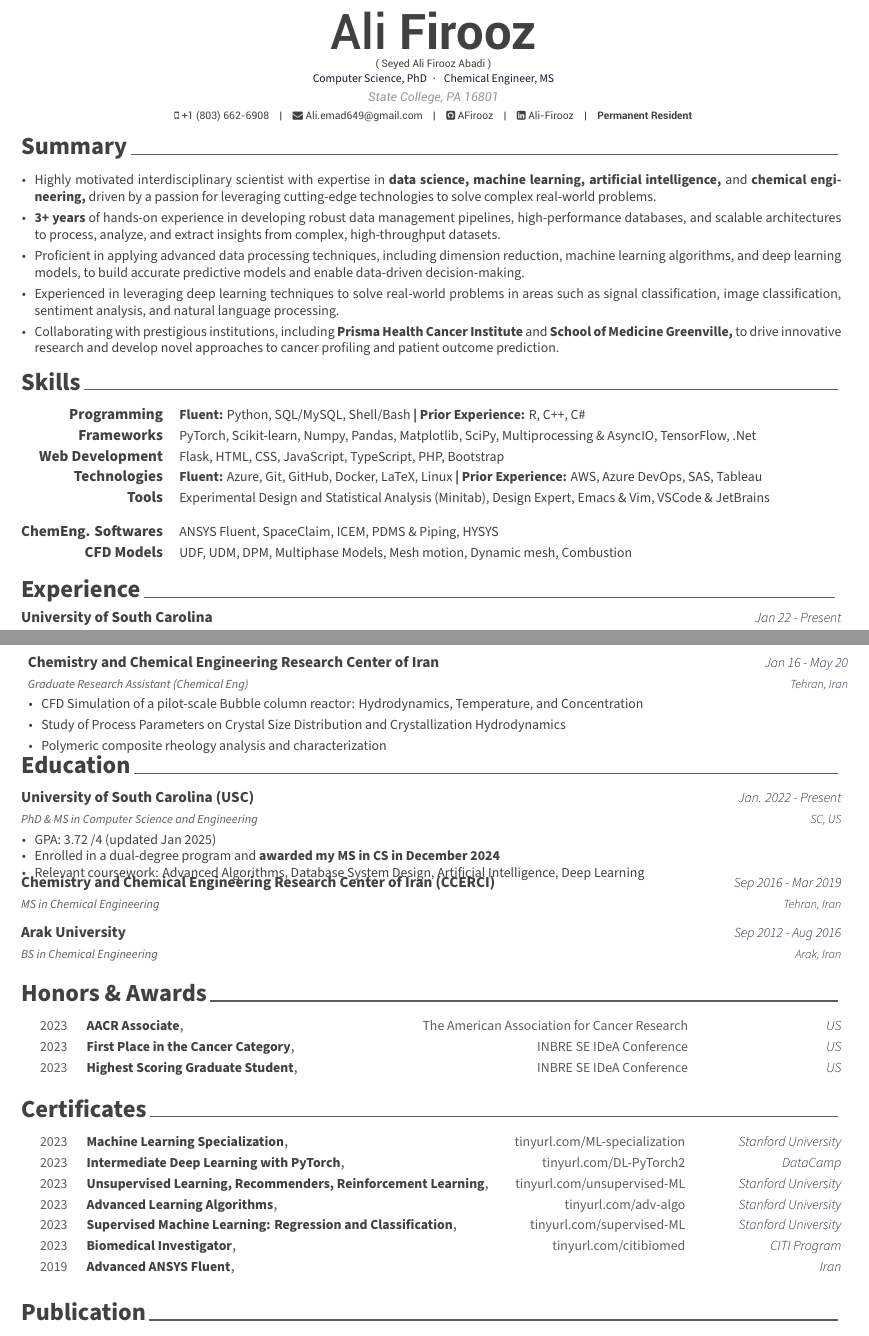
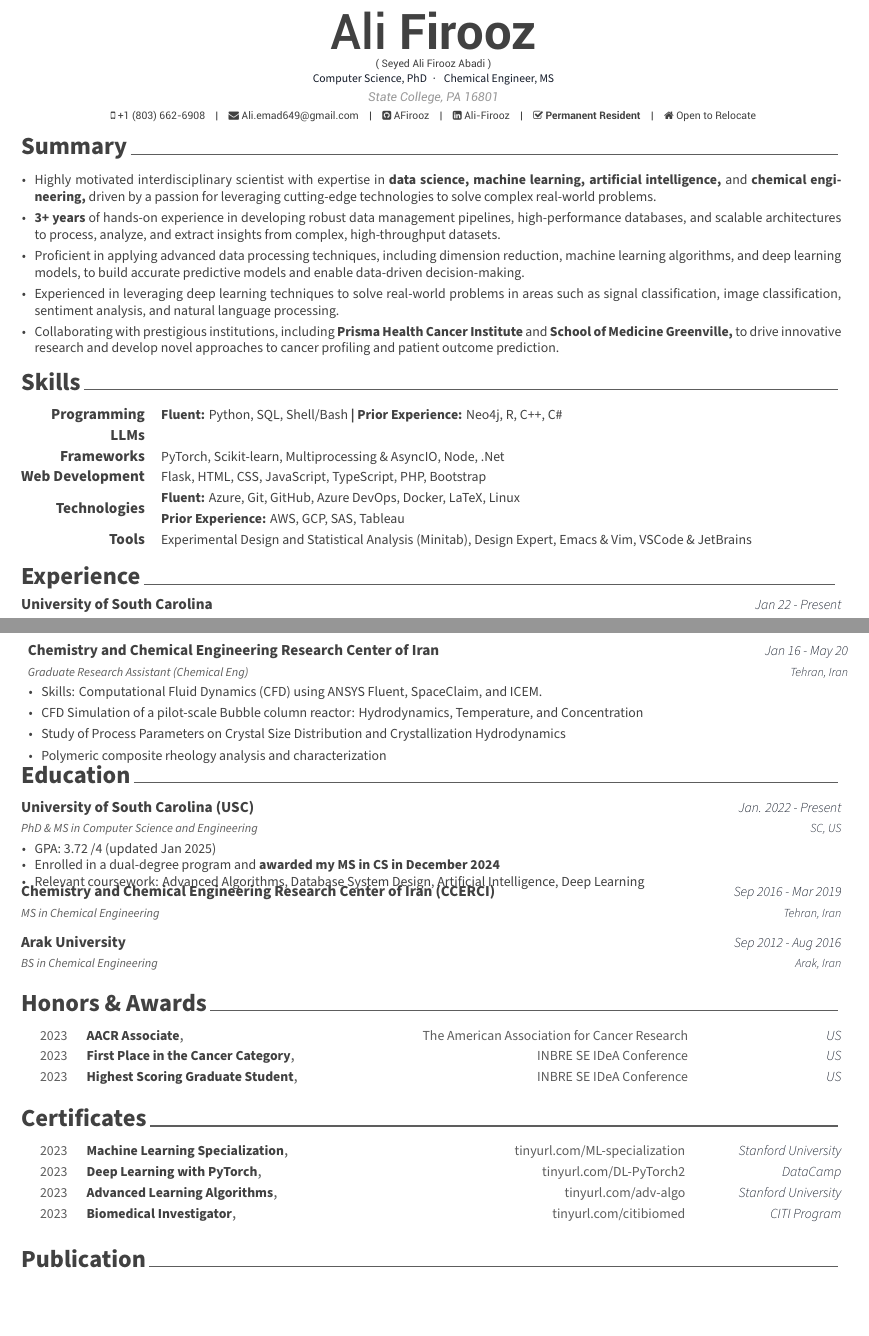
Before and after one commit to AFirooz/Resume, a LaTeX CV (src/PhD_resume.tex, which reads src/awesome-cv.cls, src/resume/certificates.tex, src/resume/experience.tex): two parts of pages 1 and 2 of 2, joined at a grey line, cut so that both start at the same text, the shorter picture padded with empty space. Compiled offline with XeLaTeX.

Commit message:
wip: v4 phd

```diff
--- a/src/PhD_resume.tex
+++ b/src/PhD_resume.tex
@@ -69,7 +69,8 @@ Chemical Engineer, MS}
 % \skype{skype-id}
 % \reddit{reddit-id}
 % \medium{madium-id}
-\extrainfo{\textbf{Permanent Resident}}
+\gc{\textbf{Permanent Resident}}
+\relocate{Open to Relocate}
 
 
 % \Centering
--- a/src/awesome-cv.cls
+++ b/src/awesome-cv.cls
@@ -377,8 +377,12 @@
 }
 
 % Defines writer's extra informations (optional)
-% Usage: \extrainfo{<extra informations>}
-\newcommand*{\extrainfo}[1]{\def\@extrainfo{#1}}
+% Usage: \gc{<extra informations>}
+\newcommand*{\gc}[1]{\def\@gc{#1}}
+
+% Defines writer's extra informations (optional)
+% Usage: \relocate{<extra informations>}
+\newcommand*{\relocate}[1]{\def\@relocate{#1}}
 
 % Defines a legeal name (optional)
 % Usage: \legalname{<legal name>}
@@ -584,11 +588,17 @@
           \ifbool{isstart}{\setbool{isstart}{false}}{\acvHeaderSocialSep}%
           \href{https://scholar.google.com/citations?user=\@googlescholarid}{\faGraduationCap\acvHeaderIconSep\@googlescholarname}%
         }%
-      \ifthenelse{\isundefined{\@extrainfo}}%
+      \ifthenelse{\isundefined{\@gc}}%
         {}%
         {%
           \ifbool{isstart}{\setbool{isstart}{false}}{\acvHeaderSocialSep}%
-          \@extrainfo%
+          \faCheckSquareO\acvHeaderIconSep\@gc%
+        }%
+      \ifthenelse{\isundefined{\@relocate}}%
+        {}%
+        {%
+          \ifbool{isstart}{\setbool{isstart}{false}}{\acvHeaderSocialSep}%
+          \faHome\acvHeaderIconSep\@relocate%
         }%
     } \\[\acvHeaderAfterSocialSkip]%
     \ifthenelse{\isundefined{\@quote}}%
--- a/src/resume/certificates.tex
+++ b/src/resume/certificates.tex
@@ -28,7 +28,7 @@
    {2023}    % Date(s)
 %---------------------------------------------------------
 \cvhonor
-   {Intermediate Deep Learning with PyTorch}    % Certificate Name
+   {Deep Learning with PyTorch}    % Certificate Name
    {
         \hfill
         \href{https://www.datacamp.com/statement-of-accomplishment/course/432e350924c6a7474e5202570621ebc6e19155ed}{tinyurl.com/DL-PyTorch2}
@@ -37,15 +37,15 @@
    {DataCamp}      % Location
    {2023}    % Date(s)
 %---------------------------------------------------------
-\cvhonor
-   {Unsupervised Learning, Recommenders, Reinforcement Learning}    % Certificate Name
-   {
-        \hfill
-        \href{https://www.coursera.org/verify/BTRA97N45DMW}{tinyurl.com/unsupervised-ML}
-        \hspace{\mystr}
-   }
-   {Stanford University}      % Location
-   {2023}    % Date(s)
+% \cvhonor
+%    {Unsupervised Learning, Recommenders, Reinforcement Learning}    % Certificate Name
+%    {
+%         \hfill
+%         \href{https://www.coursera.org/verify/BTRA97N45DMW}{tinyurl.com/unsupervised-ML}
+%         \hspace{\mystr}
+%    }
+%    {Stanford University}      % Location
+%    {2023}    % Date(s)
 %---------------------------------------------------------
 \cvhonor
    {Advanced Learning Algorithms}    % Certificate Name
@@ -57,15 +57,15 @@
    {Stanford University}      % Location
    {2023}    % Date(s)
 %---------------------------------------------------------
-\cvhonor
-   {Supervised Machine Learning: Regression and Classification}    % Certificate Name
-   {
-        \hfill
-        \href{https://coursera.org/verify/VATXKZ5XLU7W}{tinyurl.com/supervised-ML}
-        \hspace{\mystr}
-   }
-   {Stanford University}      % Location
-   {2023}    % Date(s)
+% \cvhonor
+%    {Supervised Machine Learning: Regression and Classification}    % Certificate Name
+%    {
+%         \hfill
+%         \href{https://coursera.org/verify/VATXKZ5XLU7W}{tinyurl.com/supervised-ML}
+%         \hspace{\mystr}
+%    }
+%    {Stanford University}      % Location
+%    {2023}    % Date(s)
 %---------------------------------------------------------
 \cvhonor
    {Biomedical Investigator}    % Certificate Name
@@ -77,11 +77,11 @@
    {CITI Program}      % Location
    {2023}    % Date(s)
 %---------------------------------------------------------
-\cvhonor
-   {Advanced ANSYS Fluent}    % Certificate Name
-   {}
-   {Iran}    % Location
-   {2019}    % Date(s)
+% \cvhonor
+%    {Advanced ANSYS Fluent}    % Certificate Name
+%    {}
+%    {Iran}    % Location
+%    {2019}    % Date(s)
 %---------------------------------------------------------
 % \cvhonor
     % MMMMMMMMMMMMMMMMMMMMMMM = 23
--- a/src/resume/experience.tex
+++ b/src/resume/experience.tex
@@ -45,6 +45,8 @@
         {Tehran, Iran} % Location
         {
             \begin{cvitemsfree} % Description(s) of tasks/responsibilities
+                \item{Skills: Computational Fluid Dynamics (CFD) using ANSYS Fluent, SpaceClaim, and ICEM.}
+                %---------------------------------------------------------
                 \item{CFD Simulation of a pilot-scale Bubble column reactor: Hydrodynamics, Temperature, and Concentration}
                     % \SubItemN{Collaborated research to numerically simulate a pilot-scale bubble column reactor}
                     % \SubItemN{Simulation results were compared with real data to inform manufacturing decisions}
--- a/src/resume/skills.tex
+++ b/src/resume/skills.tex
@@ -13,13 +13,19 @@
 
 \cvskill
     {Programming} % Category
-        {\textbf{Fluent:} Python, SQL/MySQL, Shell/Bash \textbf{| Prior Experience:} R, C++, C\#} % Skills
+        {\textbf{Fluent:} Python, SQL, Shell/Bash \textbf{| Prior Experience:} Neo4j, R, C++, C\#} % Skills
+
+%---------------------------------------------------------
+
+\cvskill
+    {LLMs} % Category
+    {} % Skills
 
 %---------------------------------------------------------
 
 \cvskill
     {Frameworks} % Category
-    {PyTorch, Scikit-learn, Numpy, Pandas, Matplotlib, SciPy, Multiprocessing \& AsyncIO, TensorFlow, .Net} % Skills
+    {PyTorch, Scikit-learn,  Multiprocessing \& AsyncIO, Node, .Net} % Skills
 
 %---------------------------------------------------------
 
@@ -31,9 +37,10 @@
 
 \cvskill
     {Technologies} % Category
-    {\textbf{Fluent:} Azure, Git, GitHub, Docker, LaTeX, Linux \textbf{| Prior Experience:} AWS, Azure DevOps, SAS, Tableau} % Skills
+    {\textbf{Fluent:} Azure, Git, GitHub, Azure DevOps, Docker, LaTeX, Linux
+    \newline
+    \textbf{Prior Experience:} AWS, GCP, SAS, Tableau} % Skills
     % TODO:
-    % Google Cloud
     % Firebase
 
 %---------------------------------------------------------
@@ -44,7 +51,7 @@
     % Software Testing/Quality Assurance
 
 %---------------------------------------------------------
-\vspace{0.3cm}
+% \vspace{0.3cm}
 \cvskill
     {Tools}
     {Experimental Design and Statistical Analysis (Minitab), Design Expert, Emacs \& Vim, VSCode \& JetBrains}
@@ -72,15 +79,15 @@
 
 % \begin{cvskills}
 
-\cvskill
-    {ChemEng. Softwares}
-    {ANSYS Fluent, SpaceClaim, ICEM, PDMS \& Piping, HYSYS}
+% \cvskill
+%     {ChemEng. Softwares}
+%     {ANSYS Fluent, SpaceClaim, ICEM, PDMS \& Piping, HYSYS}
 
 %---------------------------------------------------------
 
-\cvskill
-    {CFD Models}
-    {UDF, UDM, DPM, Multiphase Models, Mesh motion, Dynamic mesh, Combustion}
+% \cvskill
+%     {CFD Models}
+%     {UDF, UDM, DPM, Multiphase Models, Mesh motion, Dynamic mesh, Combustion}
 
 % \cvskill
 %     {Process Equipment}
```
Also changed, not shown: src/PhD_resume.pdf, src/awesome-cv.cls (2 more changed lines).
